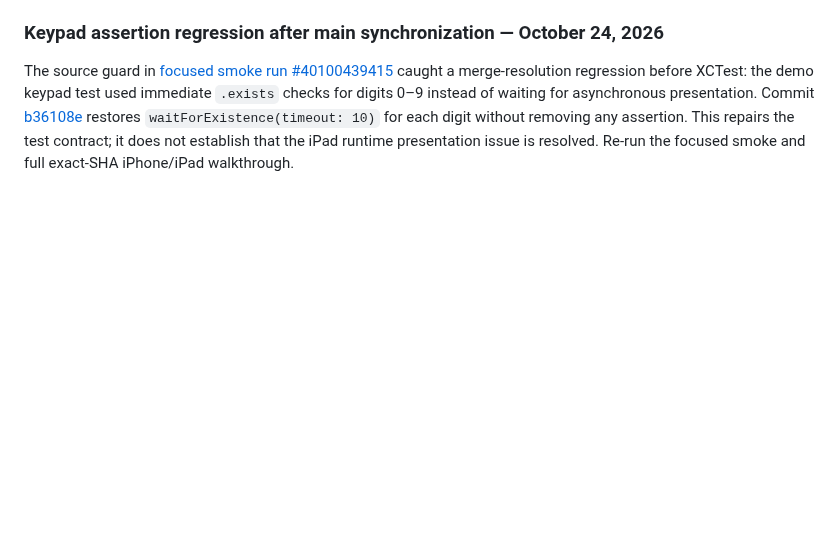
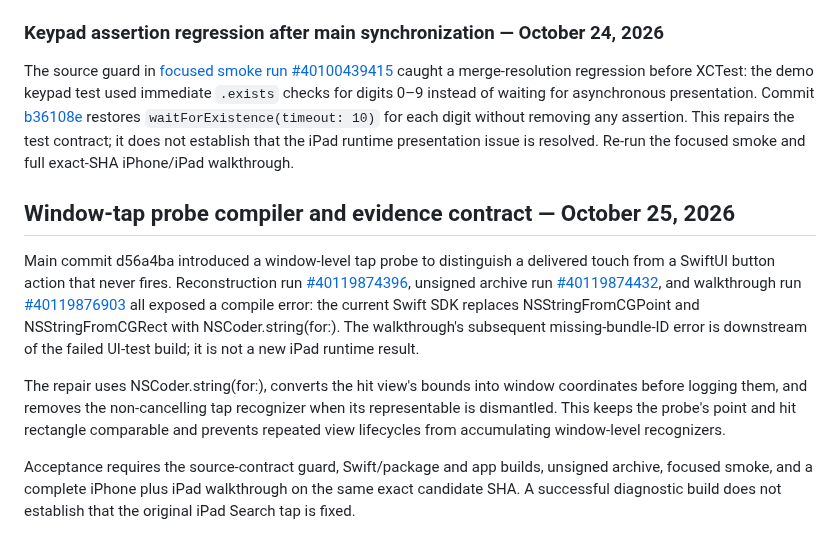
Before and after one commit to Kanta-studio/Kanta-reborn, a Markdown page: docs/TESTING.md, the part around the change. GitHub-like rendering; blank space fills up the shorter version.

Commit message:
docs(testing): record window tap probe compiler repair

```diff
--- a/docs/TESTING.md
+++ b/docs/TESTING.md
@@ -169,3 +169,12 @@ When Stage Search does not expose `stage.keypad.0`, inspect the `KANTA_STAGE_PRE
 ### Keypad assertion regression after main synchronization — October 24, 2026
 
 The source guard in [focused smoke run #40100439415](https://github.com/usermalik20-del/Kanta-reborn/actions/runs/40100439415) caught a merge-resolution regression before XCTest: the demo keypad test used immediate `.exists` checks for digits 0–9 instead of waiting for asynchronous presentation. Commit [b36108e](https://github.com/usermalik20-del/Kanta-reborn/commit/b36108e2dffc30957161b2ce0e9f24eb3c134021) restores `waitForExistence(timeout: 10)` for each digit without removing any assertion. This repairs the test contract; it does not establish that the iPad runtime presentation issue is resolved. Re-run the focused smoke and full exact-SHA iPhone/iPad walkthrough.
+
+
+## Window-tap probe compiler and evidence contract — October 25, 2026
+
+Main commit d56a4ba introduced a window-level tap probe to distinguish a delivered touch from a SwiftUI button action that never fires. Reconstruction run [#40119874396](https://github.com/usermalik20-del/Kanta-reborn/actions/runs/40119874396), unsigned archive run [#40119874432](https://github.com/usermalik20-del/Kanta-reborn/actions/runs/40119874432), and walkthrough run [#40119876903](https://github.com/usermalik20-del/Kanta-reborn/actions/runs/40119876903) all exposed a compile error: the current Swift SDK replaces NSStringFromCGPoint and NSStringFromCGRect with NSCoder.string(for:). The walkthrough's subsequent missing-bundle-ID error is downstream of the failed UI-test build; it is not a new iPad runtime result.
+
+The repair uses NSCoder.string(for:), converts the hit view's bounds into window coordinates before logging them, and removes the non-cancelling tap recognizer when its representable is dismantled. This keeps the probe's point and hit rectangle comparable and prevents repeated view lifecycles from accumulating window-level recognizers.
+
+Acceptance requires the source-contract guard, Swift/package and app builds, unsigned archive, focused smoke, and a complete iPhone plus iPad walkthrough on the same exact candidate SHA. A successful diagnostic build does not establish that the original iPad Search tap is fixed.
```
